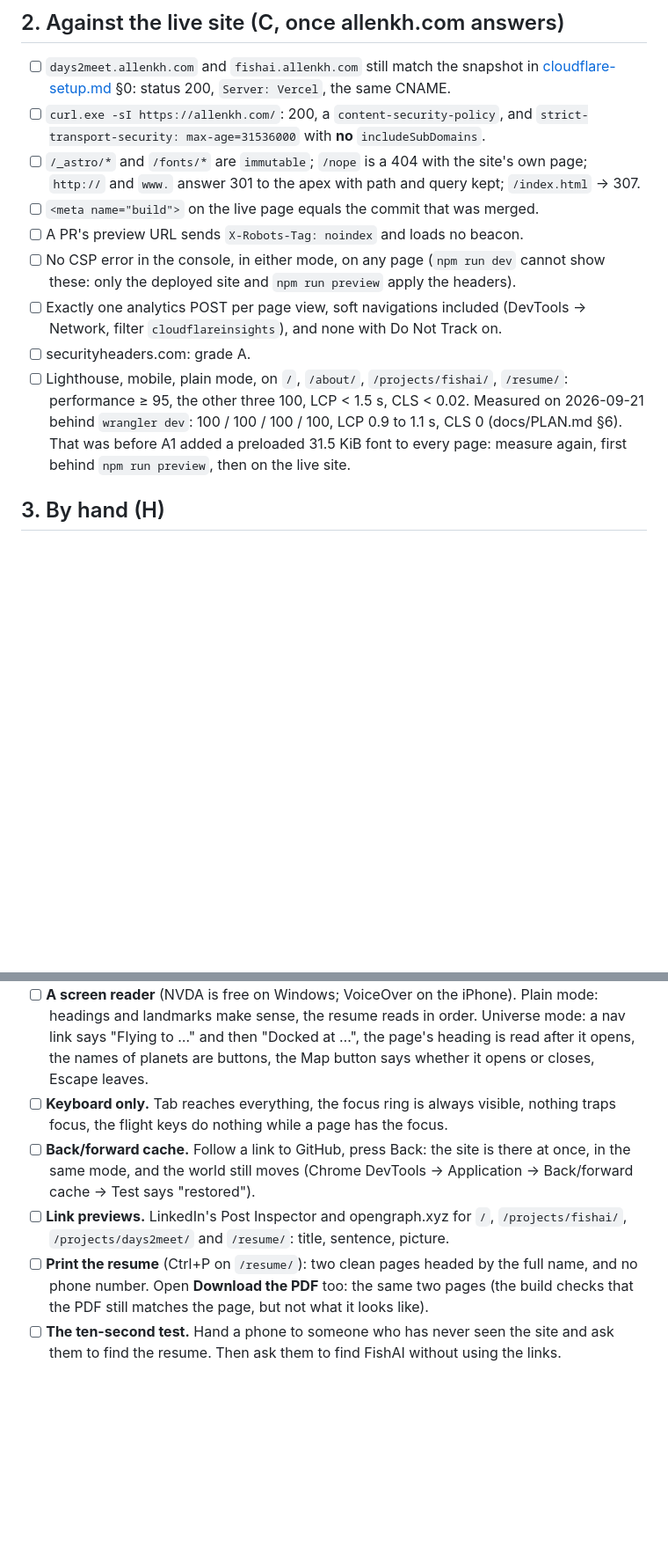
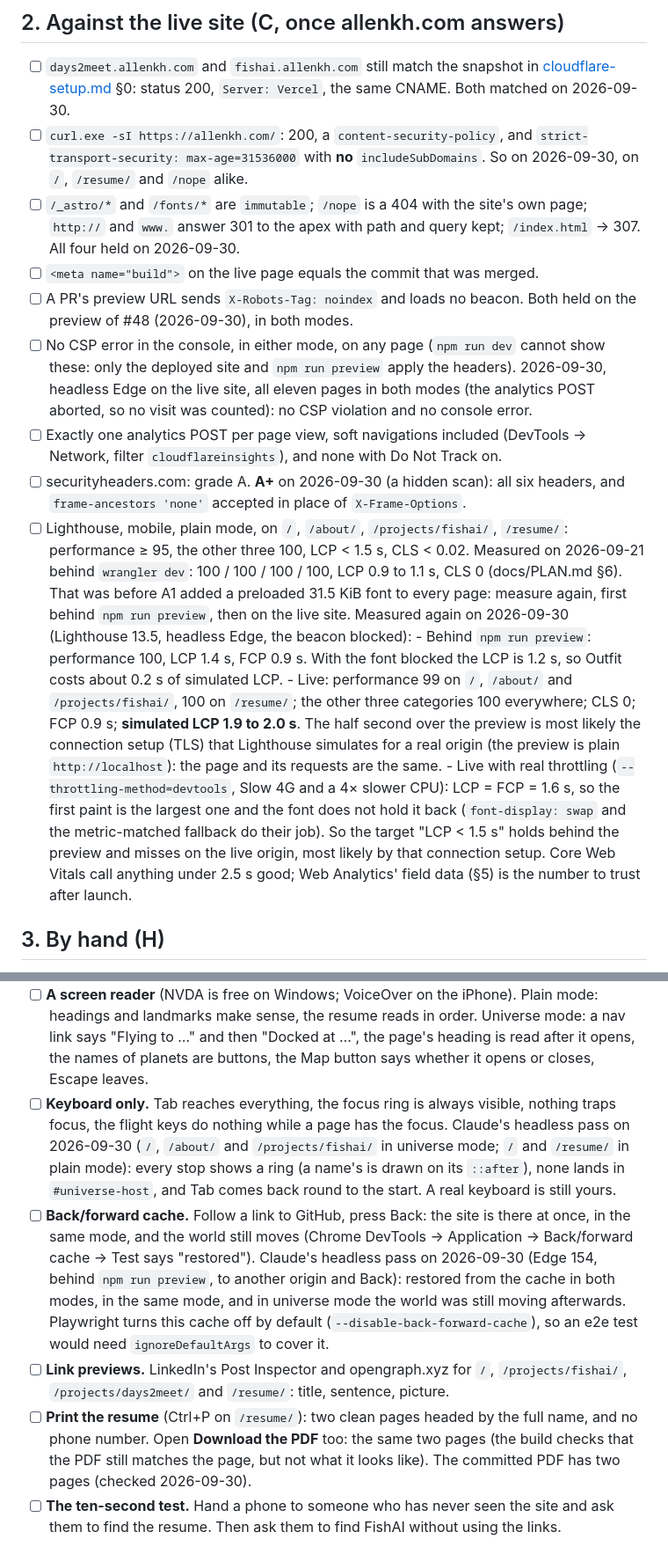
Before and after one commit to MeagerPotato/Personal-Website, a Markdown page: docs/runbooks/launch-checklist.md, 2 parts joined by grey strips. Shown at 88% size. Rendered like a GitHub page; blank space fills up the shorter version.

Commit message:
Record the launch checks of 2026-09-30 (#48)
* Record the launch checks of 2026-09-30 in the checklist

Allen's test message reached allen@allenkh.com, and tonight's checks against the live site
answer most of the checklist's section 2, so the runbook says what held and when:
subdomains unchanged, headers, caching and redirects as specified, no CSP error or console
error on any page in either mode, securityheaders.com A+, and Lighthouse measured again after
A1's font (the page meets LCP < 1.5 s behind the preview; the live origin's simulated LCP is
about 2.0 s, most likely the simulated TLS setup; real throttling puts LCP at first paint,
1.6 s). A headless keyboard walk and a back/forward cache restore in both modes are recorded
against the hand checks they precede, not in place of them.

Co-Authored-By: Claude Opus 5.5 <noreply@anthropic.com>

* Record the preview check: noindex, and no beacon

Co-Authored-By: Claude Opus 5.5 <noreply@anthropic.com>

---------

Co-authored-by: Allen Hsieh <mail@allenkh.com>
Co-authored-by: Claude Opus 5.5 <noreply@anthropic.com>

```diff
--- a/docs/runbooks/launch-checklist.md
+++ b/docs/runbooks/launch-checklist.md
@@ -62,22 +63,43 @@ sized Chromium). From docs/PLAN.md §7, these are no longer hand checks:
 
 - [ ] `days2meet.allenkh.com` and `fishai.allenkh.com` still match the snapshot in
       [cloudflare-setup.md](cloudflare-setup.md) §0: status 200, `Server: Vercel`, the same CNAME.
+      Both matched on 2026-09-30.
 - [ ] `curl.exe -sI https://allenkh.com/`: 200, a `content-security-policy`, and
-      `strict-transport-security: max-age=31536000` with **no** `includeSubDomains`.
+      `strict-transport-security: max-age=31536000` with **no** `includeSubDomains`. So on
+      2026-09-30, on `/`, `/resume/` and `/nope` alike.
 - [ ] `/_astro/*` and `/fonts/*` are `immutable`; `/nope` is a 404 with the site's own page;
       `http://` and `www.` answer 301 to the apex with path and query kept; `/index.html` → 307.
+      All four held on 2026-09-30.
 - [ ] `<meta name="build">` on the live page equals the commit that was merged.
-- [ ] A PR's preview URL sends `X-Robots-Tag: noindex` and loads no beacon.
+- [ ] A PR's preview URL sends `X-Robots-Tag: noindex` and loads no beacon. Both held on the
+      preview of #48 (2026-09-30), in both modes.
 - [ ] No CSP error in the console, in either mode, on any page (`npm run dev` cannot show these:
-      only the deployed site and `npm run preview` apply the headers).
+      only the deployed site and `npm run preview` apply the headers). 2026-09-30, headless Edge
+      on the live site, all eleven pages in both modes (the analytics POST aborted, so no visit
+      was counted): no CSP violation and no console error.
 - [ ] Exactly one analytics POST per page view, soft navigations included (DevTools → Network,
       filter `cloudflareinsights`), and none with Do Not Track on.
-- [ ] securityheaders.com: grade A.
+- [ ] securityheaders.com: grade A. **A+** on 2026-09-30 (a hidden scan): all six headers, and
+      `frame-ancestors 'none'` accepted in place of `X-Frame-Options`.
 - [ ] Lighthouse, mobile, plain mode, on `/`, `/about/`, `/projects/fishai/`, `/resume/`:
       performance ≥ 95, the other three 100, LCP < 1.5 s, CLS < 0.02. Measured on 2026-09-21
       behind `wrangler dev`: 100 / 100 / 100 / 100, LCP 0.9 to 1.1 s, CLS 0 (docs/PLAN.md §6).
       That was before A1 added a preloaded 31.5 KiB font to every page: measure again, first
-      behind `npm run preview`, then on the live site.
+      behind `npm run preview`, then on the live site. Measured again on 2026-09-30 (Lighthouse
+      13.5, headless Edge, the beacon blocked):
+      - Behind `npm run preview`: performance 100, LCP 1.4 s, FCP 0.9 s. With the font blocked
+        the LCP is 1.2 s, so Outfit costs about 0.2 s of simulated LCP.
+      - Live: performance 99 on `/`, `/about/` and `/projects/fishai/`, 100 on `/resume/`;
+        the other three categories 100 everywhere; CLS 0; FCP 0.9 s; **simulated LCP 1.9 to
+        2.0 s**. The half second over the preview is most likely the connection setup (TLS)
+        that Lighthouse simulates for a real origin (the preview is plain `http://localhost`):
+        the page and its requests are the same.
+      - Live with real throttling (`--throttling-method=devtools`, Slow 4G and a 4× slower
+        CPU): LCP = FCP = 1.6 s, so the first paint is the largest one and the font does not
+        hold it back (`font-display: swap` and the metric-matched fallback do their job).
+      So the target "LCP < 1.5 s" holds behind the preview and misses on the live origin, most
+      likely by that connection setup. Core Web Vitals call anything under 2.5 s good; Web
+      Analytics' field data (§5) is the number to trust after launch.
 
 ## 3. By hand (H)
 
@@ -92,15 +114,23 @@ sized Chromium). From docs/PLAN.md §7, these are no longer hand checks:
       to …" and then "Docked at …", the page's heading is read after it opens, the names of
       planets are buttons, the Map button says whether it opens or closes, Escape leaves.
 - [ ] **Keyboard only.** Tab reaches everything, the focus ring is always visible, nothing traps
-      focus, the flight keys do nothing while a page has the focus.
+      focus, the flight keys do nothing while a page has the focus. Claude's headless pass on
+      2026-09-30 (`/`, `/about/` and `/projects/fishai/` in universe mode; `/` and `/resume/`
+      in plain mode): every stop shows a ring (a name's is drawn on its `::after`), none lands
+      in `#universe-host`, and Tab comes back round to the start. A real keyboard is still yours.
 - [ ] **Back/forward cache.** Follow a link to GitHub, press Back: the site is there at once, in
       the same mode, and the world still moves (Chrome DevTools → Application → Back/forward
-      cache → Test says "restored").
+      cache → Test says "restored"). Claude's headless pass on 2026-09-30 (Edge 154, behind
+      `npm run preview`, to another origin and Back): restored from the cache in both modes, in
+      the same mode, and in universe mode the world was still moving afterwards. Playwright
+      turns this cache off by default (`--disable-back-forward-cache`), so an e2e test would
+      need `ignoreDefaultArgs` to cover it.
 - [ ] **Link previews.** LinkedIn's Post Inspector and opengraph.xyz for `/`,
       `/projects/fishai/`, `/projects/days2meet/` and `/resume/`: title, sentence, picture.
 - [ ] **Print the resume** (Ctrl+P on `/resume/`): two clean pages headed by the full name, and
       no phone number. Open **Download the PDF** too: the same two pages (the build checks that
-      the PDF still matches the page, but not what it looks like).
+      the PDF still matches the page, but not what it looks like). The committed PDF has two
+      pages (checked 2026-09-30).
 - [ ] **The ten-second test.** Hand a phone to someone who has never seen the site and ask them
       to find the resume. Then ask them to find FishAI without using the links.
 
```
Also changed, not shown: other parts of docs/runbooks/launch-checklist.md (+2 -1 lines).
